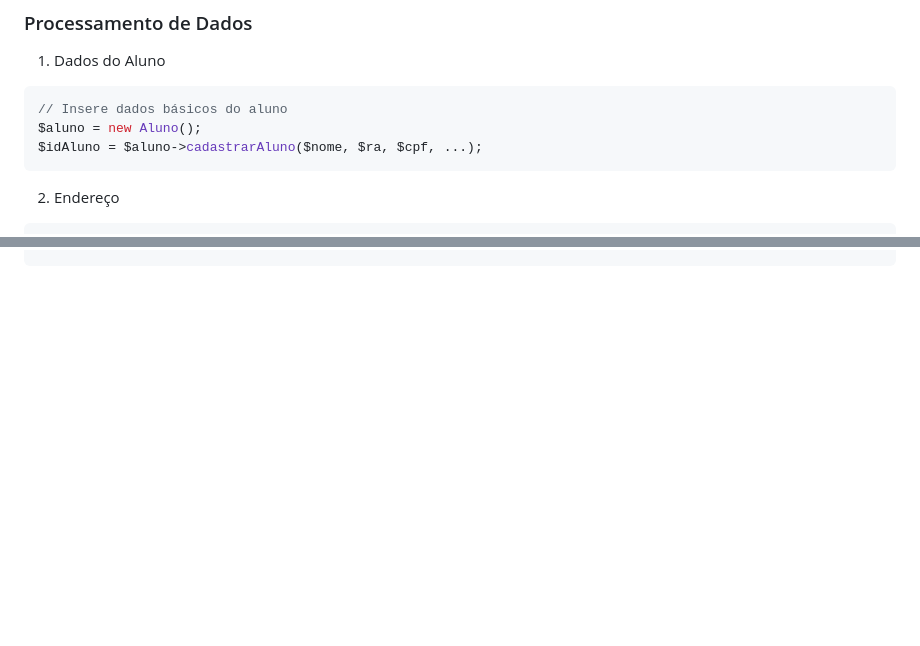
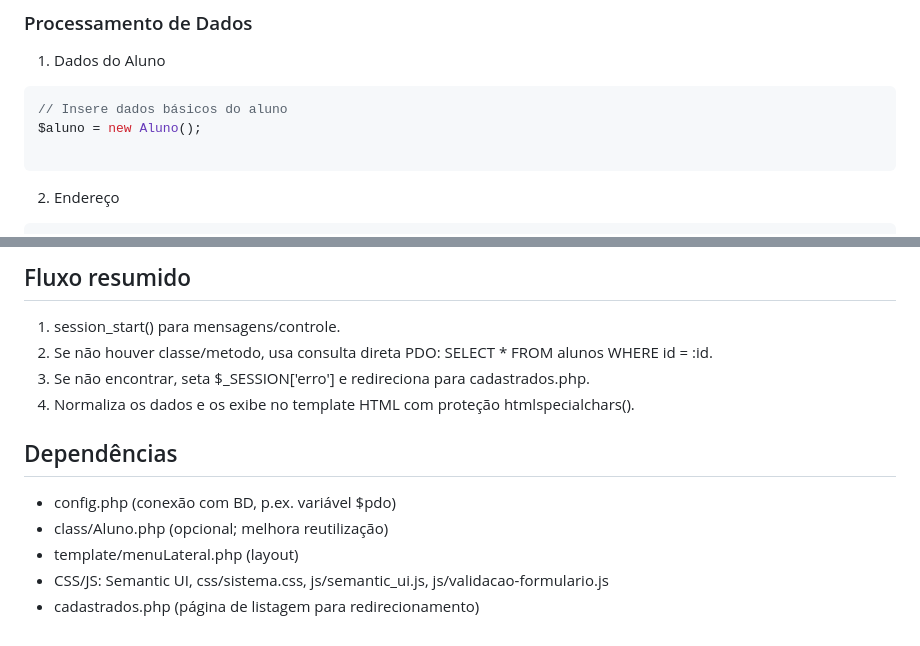
Before and after one commit to chinagliadev/sistema-leticia-duarte-web, a Markdown page: README.md, 2 parts joined by grey strips. GitHub-like rendering; blank space fills up the shorter version.

````diff
--- a/README.md
+++ b/README.md
@@ -612,7 +668,7 @@ Arquivo PHP responsável por processar e salvar os dados do formulário de cadas
 ```php
 // Insere dados básicos do aluno
 $aluno = new Aluno();
-$idAluno = $aluno->cadastrarAluno($nome, $ra, $cpf, ...);
+
 ```
 
 2. Endereço
@@ -668,0 +769,12 @@ $autorizada->cadastrarAutorizada($idAluno, $nome, $cpf, ...);
+## Fluxo resumido
+1. session_start() para mensagens/controle.
+4. Se não houver classe/metodo, usa consulta direta PDO: SELECT * FROM alunos WHERE id = :id.
+5. Se não encontrar, seta $_SESSION['erro'] e redireciona para cadastrados.php.
+6. Normaliza os dados e os exibe no template HTML com proteção htmlspecialchars().
+
+## Dependências
+- config.php (conexão com BD, p.ex. variável $pdo)
+- class/Aluno.php (opcional; melhora reutilização)
+- template/menuLateral.php (layout)
+- CSS/JS: Semantic UI, css/sistema.css, js/semantic_ui.js, js/validacao-formulario.js
+- cadastrados.php (página de listagem para redirecionamento)
````
Also changed, not shown: other parts of README.md (+100 -0 lines).
